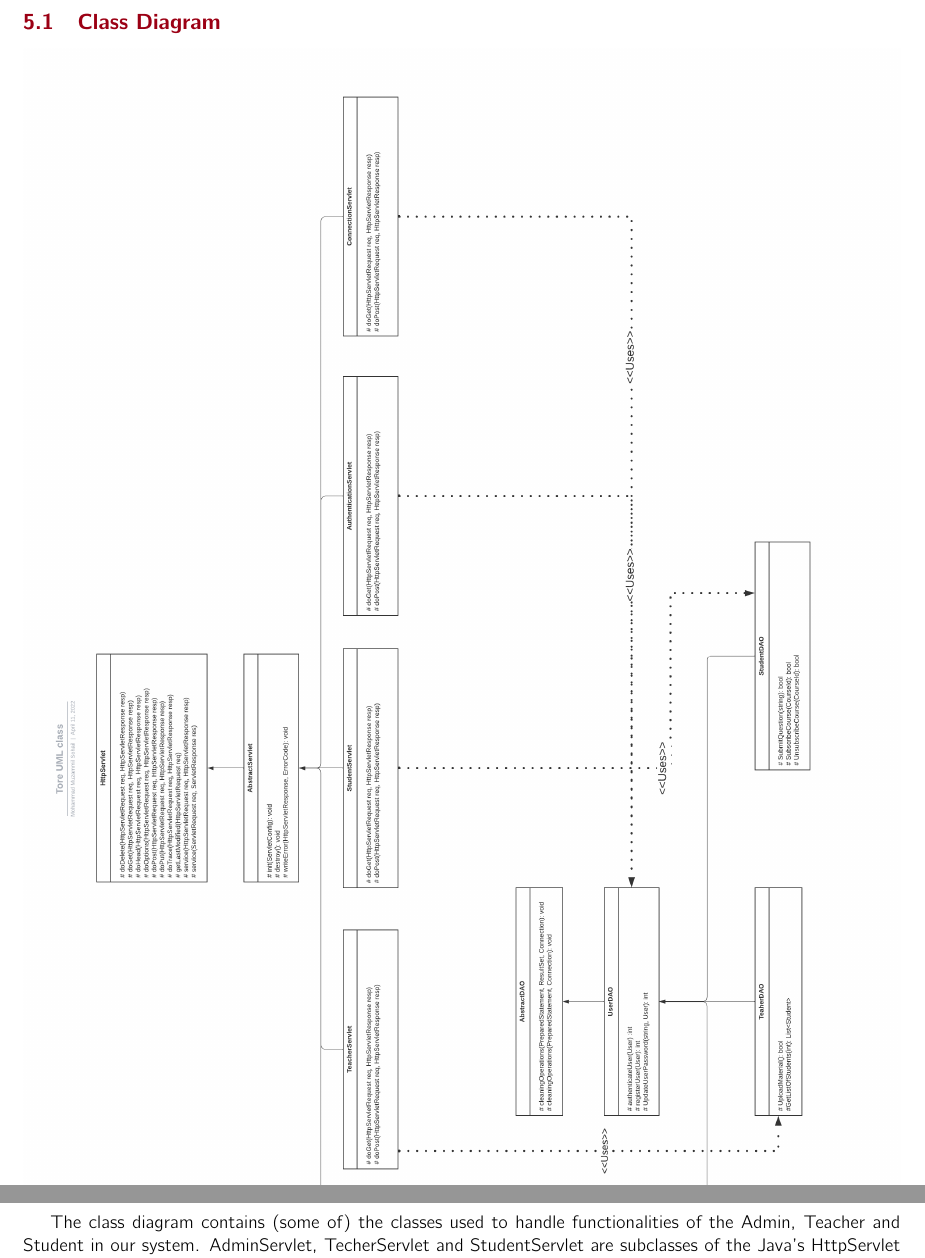
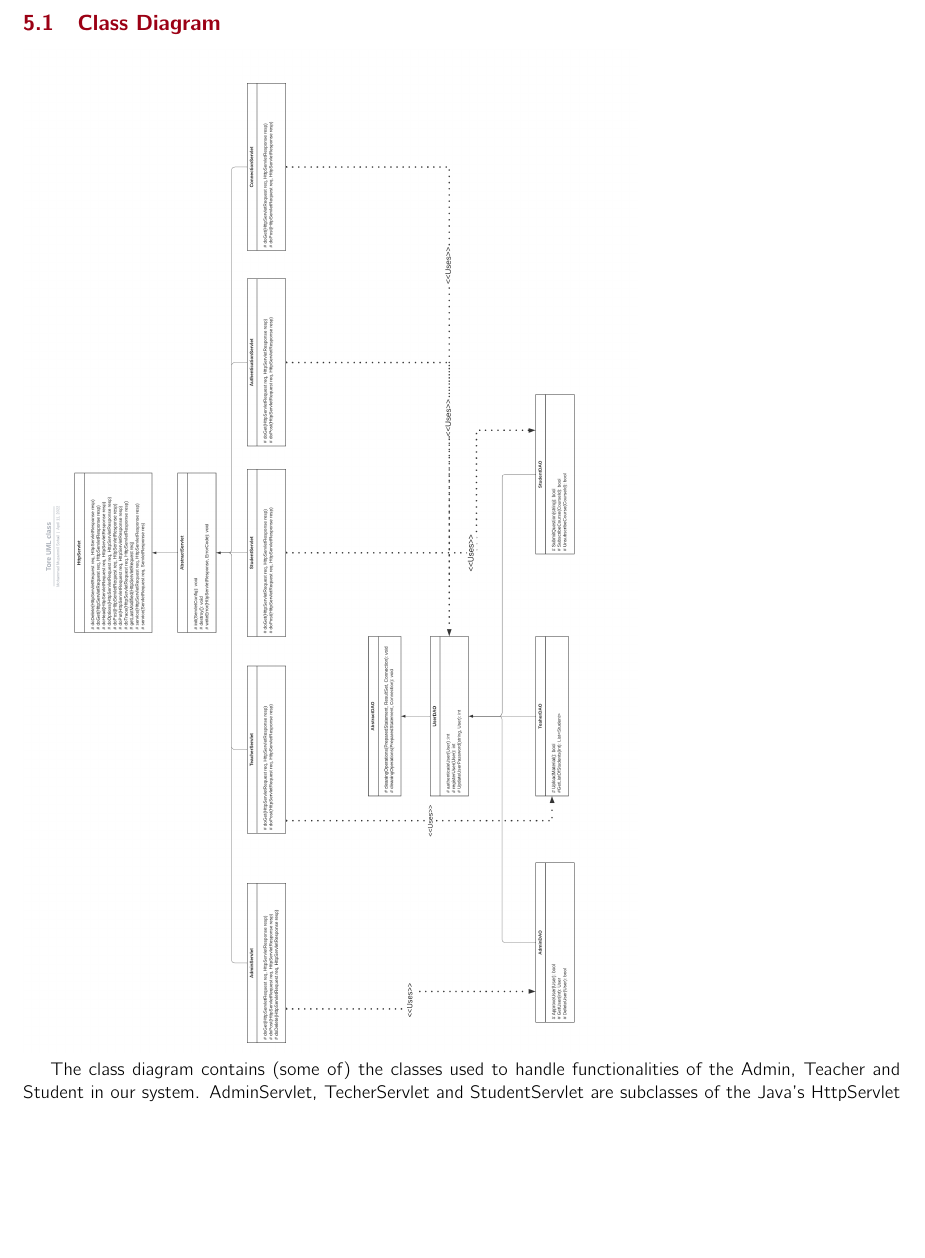
Before and after one commit to SaadAhmed1122/E-learning_Web_Application, a LaTeX document (HW_1/main.tex, which reads HW_1/sections/BLL/ClassDiagram.tex): two parts of pages 22 and 23 of 28 before the commit and part of page 21 of 27 after it, the two joined at a grey line, cut so that both start at the same text, the shorter picture padded with empty space. Compiled offline with pdfLaTeX.

```diff
--- a/HW_1/sections/BLL/ClassDiagram.tex
+++ b/HW_1/sections/BLL/ClassDiagram.tex
@@ -1,6 +1,6 @@
 \subsection{Class Diagram}
 
-\includegraphics[width=\textwidth]{images/ClassDiagram.png}
+\includegraphics[width=0.7\textwidth]{images/ClassDiagram.png}
 
 The class diagram contains (some of) the classes used to handle functionalities of the Admin, Teacher and Student in our system.
 AdminServlet, TecherServlet and StudentServlet are subclasses of the Java's HttpServlet class. They are used to
```
